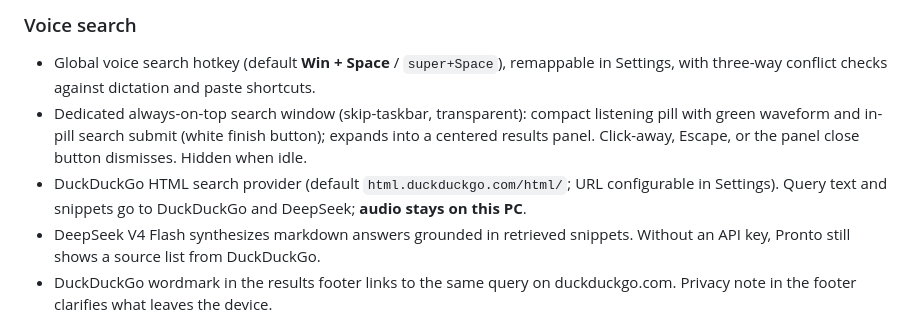
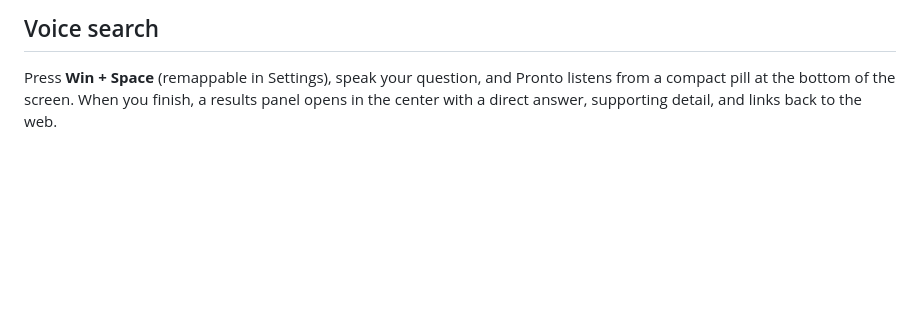
Before and after one commit to Jashith127/pronto, a Markdown page: RELEASE_NOTES.md, the part around one of its changes. Drawn GitHub-style; blank space fills up the shorter version.

```diff
--- a/RELEASE_NOTES.md
+++ b/RELEASE_NOTES.md
@@ -6,9 +6,5 @@ Pronto 0.8.0 adds global voice search: speak a question, get a grounded markdown
 
-### Voice search
+## Voice search
 
-- Global voice search hotkey (default **Win + Space** / `super+Space`), remappable in Settings, with three-way conflict checks against dictation and paste shortcuts.
-- Dedicated always-on-top search window (skip-taskbar, transparent): compact listening pill with green waveform and in-pill search submit (white finish button); expands into a centered results panel. Click-away, Escape, or the panel close button dismisses. Hidden when idle.
-- DuckDuckGo HTML search provider (default `html.duckduckgo.com/html/`; URL configurable in Settings). Query text and snippets go to DuckDuckGo and DeepSeek; **audio stays on this PC**.
-- DeepSeek V4 Flash synthesizes markdown answers grounded in retrieved snippets. Without an API key, Pronto still shows a source list from DuckDuckGo.
-- DuckDuckGo wordmark in the results footer links to the same query on duckduckgo.com. Privacy note in the footer clarifies what leaves the device.
+Press **Win + Space** (remappable in Settings), speak your question, and Pronto listens from a compact pill at the bottom of the screen. When you finish, a results panel opens in the center with a direct answer, supporting detail, and links back to the web.
 
```
Also changed, not shown: other parts of RELEASE_NOTES.md (+17 -56 lines).
